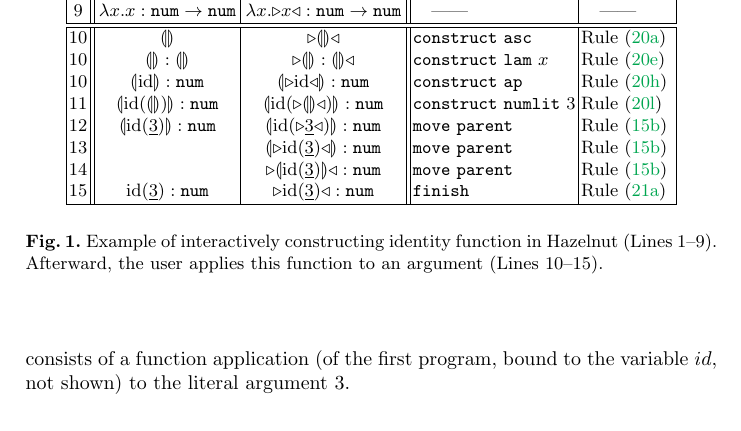
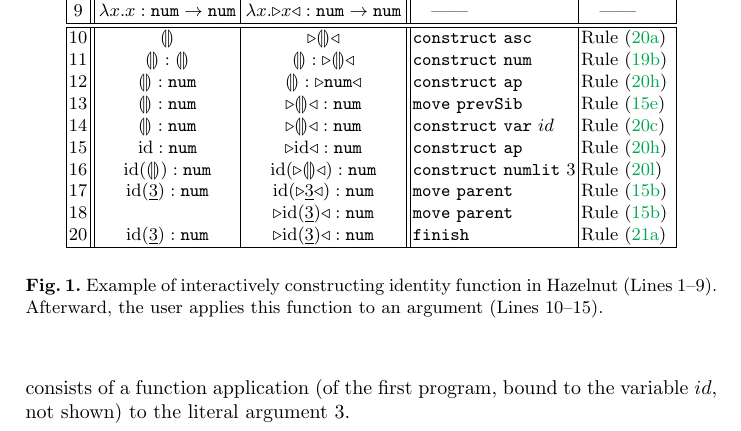
Before and after one commit to hazelgrove/editor-tfp16, a LaTeX thesis (editor-tfp16.tex): part of page 3 of 17, cut so that both start at the same text. Compiled offline with pdfLaTeX.

Commit message:
updated example

```diff
--- a/editor-tfp16.tex
+++ b/editor-tfp16.tex
@@ -228,49 +228,65 @@ with the finish action.
 &
 \aConstruct{\fasc} & \refrule{\ref{r:constructasc}}
 \\
-10 &
+11 &
 \hhole{} : \hhole{} &
-% \performSyn{\hGamma}{\zwsel{\hexp}}{\htau}{\aConstruct{\fasc}}{\zwsel{\hhole{} : \hhole{}}}{\htau}
-
-\zwsel{\hhole{} : \hhole{}}
+\hhole{} : \zwsel{ \hhole{}}
 &
-\aConstruct{\flam{x}} & \refrule{\ref{r:conelamhole}}
+\aConstruct{\fnum{}} & \refrule{\ref{r:contnum}}
 \\
-10 &
-\hhole{\textrm{id}} : \tnum{} &
-\hhole{\zwsel{{\textrm{id}}}} : \tnum{}
+12 &
+\hhole{} :\tnum{} &
+\hhole{} : \zwsel{\tnum{}}
 &
 \aConstruct{\fap{}} & \refrule{\ref{r:coneapfn}}
 \\
-11 &
-\hhole{\hap{{{\textrm{id}}}}{{\hhole{}}}} : \tnum{}
+13 &
+\hhole{} :\tnum{} &
+\zwsel{\hhole{}} : \tnum{}
 &
-\hhole{\hap{{{\textrm{id}}}}{\zwsel{\hhole{}}}} : \tnum{}
+\aMove{\dPrev{}} & \refrule{\ref{r:moveprevsib}}
+\\
+14 &
+\hhole{} :\tnum{} &
+\zwsel{\hhole{}} : \tnum{}
+&
+\aConstruct{ \fvar{id}} & \refrule{\ref{r:conevar}}
+\\
+15 &
+\textrm{id} : \tnum{} &
+\zwsel{{\textrm{id}}} : \tnum{}
+&
+\aConstruct{\fap{}} & \refrule{\ref{r:coneapfn}}
+\\
+16 &
+\hap{{{\textrm{id}}}}{{\hhole{}}} : \tnum{}
+&
+\hap{{{\textrm{id}}}}{\zwsel{\hhole{}}} : \tnum{}
 &
 \aConstruct{\fnumlit{3}} &  \refrule{\ref{r:conenumnum}}
 \\
-12 &
-\hhole{\hap{{{\textrm{id}}}}{{\hnum{3}}}} : \tnum{}
+17 &
+\hap{{{\textrm{id}}}}{{\hnum{3}}} : \tnum{}
 &
-\hhole{\hap{{{\textrm{id}}}}{\zwsel{\hnum{3}}}} : \tnum{}
+\hap{{{\textrm{id}}}}{\zwsel{\hnum{3}}} : \tnum{}
 &
 \aMove{\dParent{}} &  \refrule{\ref{r:moveparent}}
 \\
-13 &
+18 &
 %\hhole{\hap{{{\textrm{id}}}}{{\hnum{3}}}} : \tnum{}
 &
-\hhole{\zwsel{\hap{{{\textrm{id}}}}{{\hnum{3}}}}} : \tnum{}
+\zwsel{\hap{{{\textrm{id}}}}{{\hnum{3}}}} : \tnum{}
 &
 \aMove{\dParent{}} &  \refrule{\ref{r:moveparent}}
 \\
-14 &
-%\hhole{\hap{{{\textrm{id}}}}{{\hnum{3}}}} : \tnum{}
-&
-\zwsel{\hhole{{\hap{{{\textrm{id}}}}{{\hnum{3}}}}}} : \tnum{}
-&
-\aMove{\dParent{}} &  \refrule{\ref{r:moveparent}}
-\\
-15 &
+%19 &
+%%\hhole{\hap{{{\textrm{id}}}}{{\hnum{3}}}} : \tnum{}
+%&
+%\zwsel{{\hap{{{\textrm{id}}}}{{\hnum{3}}}}} : \tnum{}
+%&
+%\aMove{\dParent{}} &  \refrule{\ref{r:moveparent}}
+%\\
+20 &
 {\hap{{{\textrm{id}}}}{{\hnum{3}}}} : \tnum{}
 &
 \zwsel{{{\hap{{{\textrm{id}}}}{{\hnum{3}}}}}} : \tnum{}
```
